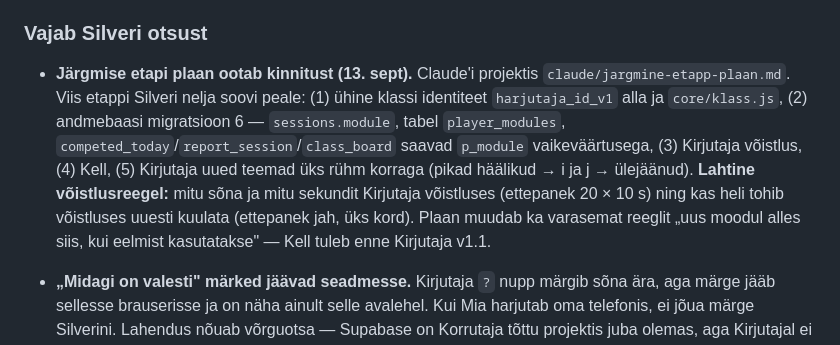
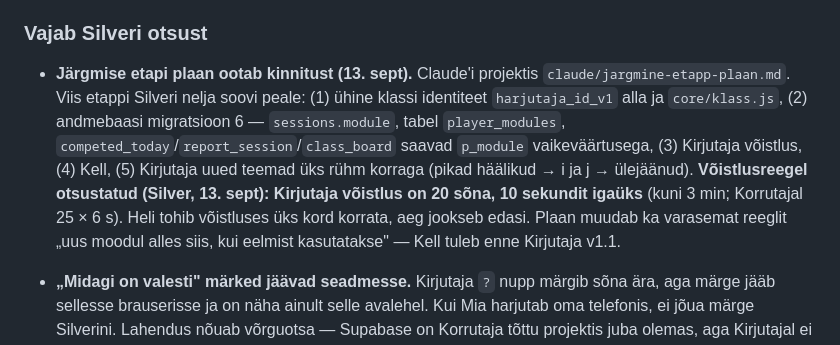
Before and after one commit to silverjaanus/harjutaja, a Markdown page: Handover.md, the part around the change. Drawn GitHub-style.

Commit message:
Handover: Kirjutaja voistluse formaat otsustatud (20 sona x 10 s)
Co-Authored-By: Claude Opus 5 <noreply@anthropic.com>

Claude-Session: https://claude.ai/code/session_01B8sFHTxwvvCvQwx77bYDJZ

```diff
--- a/Handover.md
+++ b/Handover.md
@@ -65,7 +65,7 @@ Kõik pooleli ja otsustamata asjad on **siin**, mitte teiste jaotiste sisse laia
 
 ### Vajab Silveri otsust
 
-- **Järgmise etapi plaan ootab kinnitust (13. sept).** Claude'i projektis `claude/jargmine-etapp-plaan.md`. Viis etappi Silveri nelja soovi peale: (1) ühine klassi identiteet `harjutaja_id_v1` alla ja `core/klass.js`, (2) andmebaasi migratsioon 6 — `sessions.module`, tabel `player_modules`, `competed_today`/`report_session`/`class_board` saavad `p_module` vaikeväärtusega, (3) Kirjutaja võistlus, (4) Kell, (5) Kirjutaja uued teemad üks rühm korraga (pikad häälikud → i ja j → ülejäänud). **Lahtine võistlusreegel:** mitu sõna ja mitu sekundit Kirjutaja võistluses (ettepanek 20 × 10 s) ning kas heli tohib võistluses uuesti kuulata (ettepanek jah, üks kord). Plaan muudab ka varasemat reeglit „uus moodul alles siis, kui eelmist kasutatakse" — Kell tuleb enne Kirjutaja v1.1.
+- **Järgmise etapi plaan ootab kinnitust (13. sept).** Claude'i projektis `claude/jargmine-etapp-plaan.md`. Viis etappi Silveri nelja soovi peale: (1) ühine klassi identiteet `harjutaja_id_v1` alla ja `core/klass.js`, (2) andmebaasi migratsioon 6 — `sessions.module`, tabel `player_modules`, `competed_today`/`report_session`/`class_board` saavad `p_module` vaikeväärtusega, (3) Kirjutaja võistlus, (4) Kell, (5) Kirjutaja uued teemad üks rühm korraga (pikad häälikud → i ja j → ülejäänud). **Võistlusreegel otsustatud (Silver, 13. sept): Kirjutaja võistlus on 20 sõna, 10 sekundit igaüks** (kuni 3 min; Korrutajal 25 × 6 s). Heli tohib võistluses üks kord korrata, aeg jookseb edasi. Plaan muudab ka varasemat reeglit „uus moodul alles siis, kui eelmist kasutatakse" — Kell tuleb enne Kirjutaja v1.1.
 
 - **„Midagi on valesti" märked jäävad seadmesse.** Kirjutaja `?` nupp märgib sõna ära, aga märge jääb sellesse brauserisse ja on näha ainult selle avalehel. Kui Mia harjutab oma telefonis, ei jõua märge Silverini. Lahendus nõuab võrguotsa — Supabase on Korrutaja tõttu projektis juba olemas, aga Kirjutajal ei ole praegu ühtegi serveripoolset kutset. Otsustamata: kas teha ja kui, siis kas oma RPC või lihtsam vorm.
 
```
